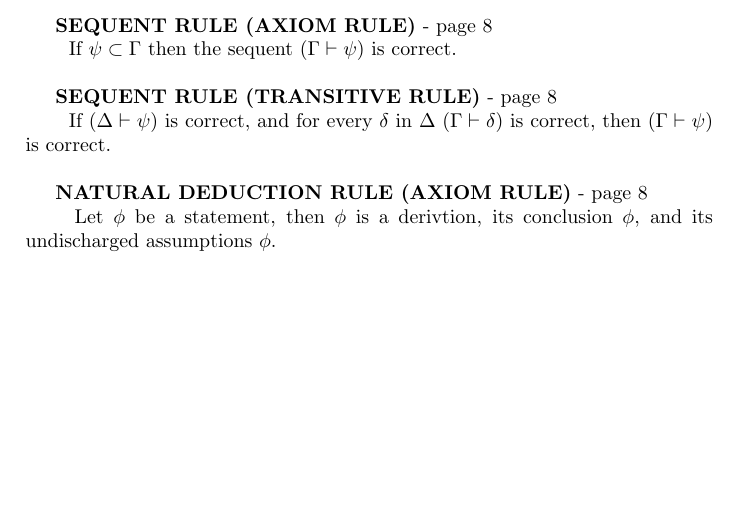
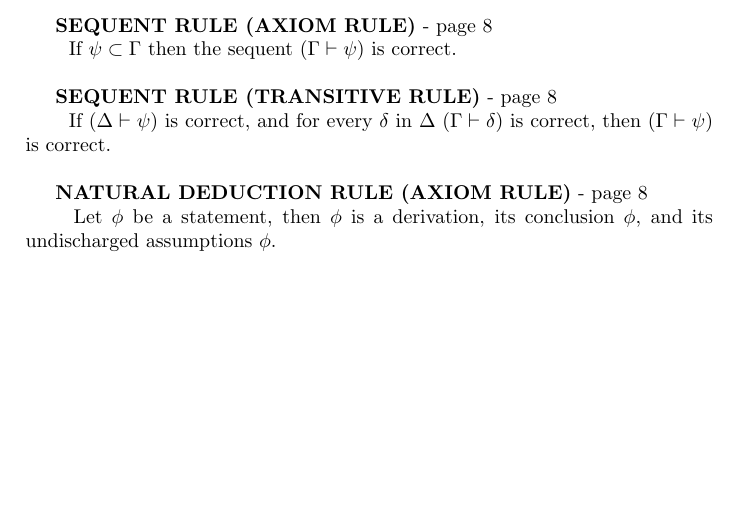
Before and after one commit to chrisosaurus/mathematical-logic-notes, a LaTeX document (notes.tex): part of page 4 of 8, cut so that both start at the same text. Compiled offline with pdfLaTeX.

Commit message:
fixing minor typo

```diff
--- a/notes.tex
+++ b/notes.tex
@@ -93,7 +93,7 @@ this sequent is correct if and only if there is a proof of $\psi$ with no undisc
 \RULE{natural deduction}{axiom}{8}
   Let $\phi$ be a statement, then
     $\phi$
-  is a derivtion, its conclusion $\phi$, and its undischarged assumptions $\phi$.
+  is a derivation, its conclusion $\phi$, and its undischarged assumptions $\phi$.
 
 
 
```
